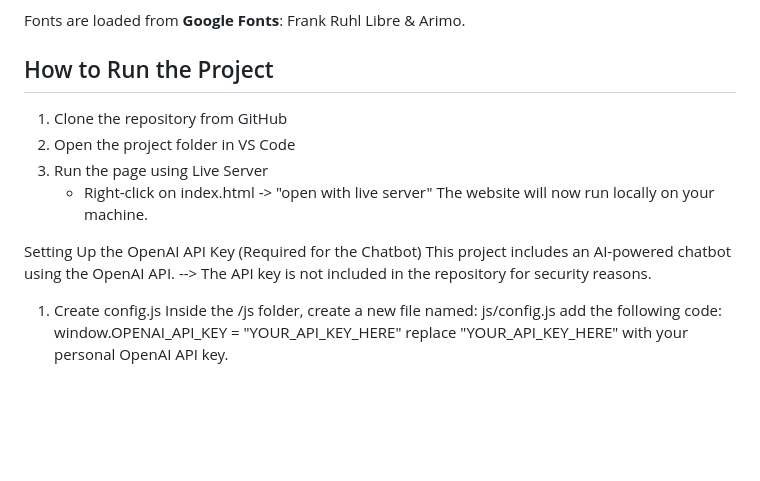
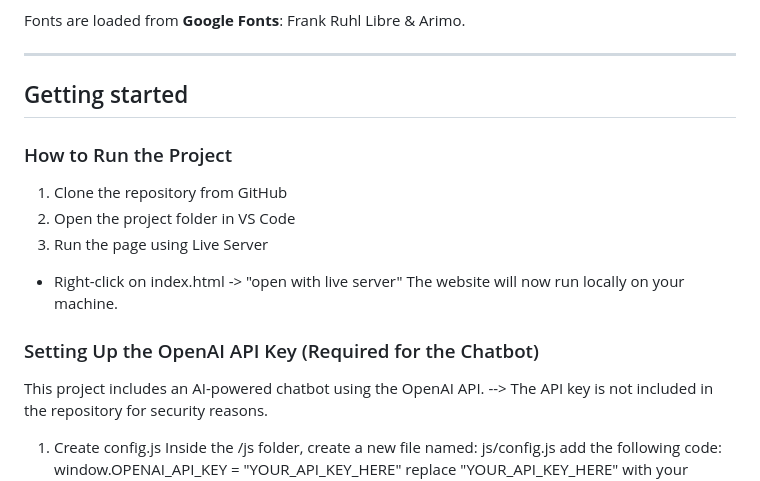
Before and after one commit to mbekkhus-creator/sustainable-food-webshop, a Markdown page: README.md, the part around the change printed below. Drawn GitHub-style; blank space fills up the shorter version.

```diff
--- a/README.md
+++ b/README.md
@@ -151,15 +148,18 @@ Planned but not yet implemented:
 
 Fonts are loaded from **Google Fonts**: Frank Ruhl Libre & Arimo.
 
-## How to Run the Project
+---
+
+## Getting started
+
+### How to Run the Project
 1. Clone the repository from GitHub
 2. Open the project folder in VS Code
 3. Run the page using Live Server
-   - Right-click on index.html -> "open with live server"
+  - Right-click on index.html -> "open with live server"
 The website will now run locally on your machine.
 
-
-Setting Up the OpenAI API Key (Required for the Chatbot)
+### Setting Up the OpenAI API Key (Required for the Chatbot)
 This project includes an AI-powered chatbot using the OpenAI API.
 --> The API key is not included in the repository for security reasons.
 
```
Also changed, not shown: other parts of README.md (+36 -29 lines).
